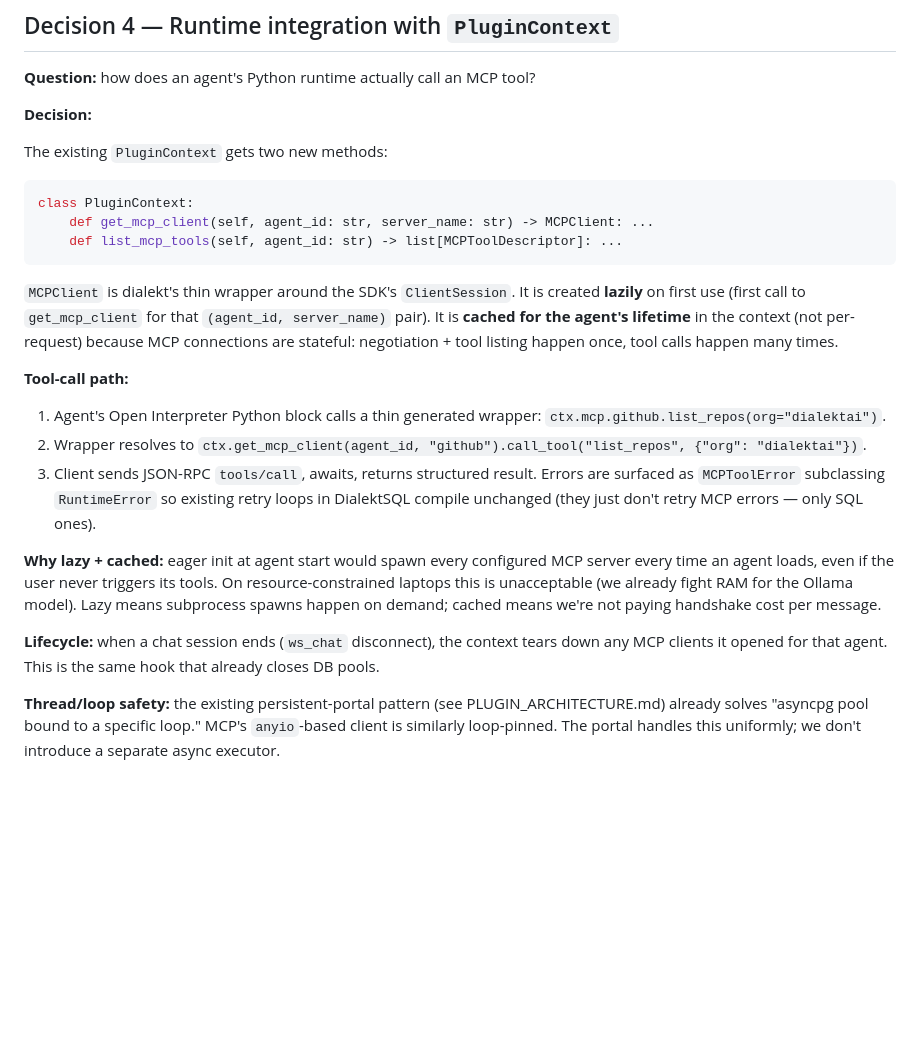
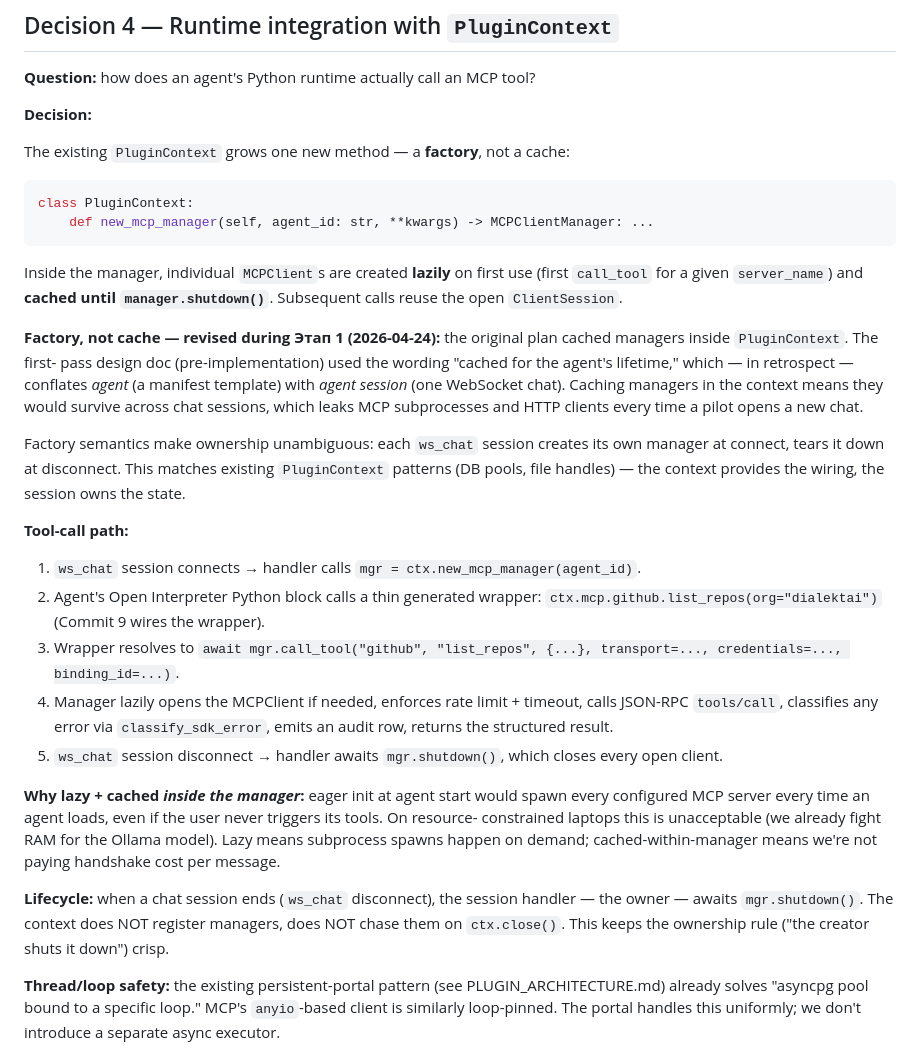
Before and after one commit to dialektai/dialektai, a Markdown page: docs/M2_MCP_DESIGN.md, the part around the change. Drawn GitHub-style; blank space fills up the shorter version.

Commit message:
docs(m2): revise Decision 4 — factory semantics for MCPClientManager
Reframe Decision 4 to match what Commit 7 actually shipped
(`ctx.new_mcp_manager(agent_id)` — factory, not cached).

The first-pass wording "cached for the agent's lifetime" in the
original design doc conflated two lifetimes:
  - agent = manifest template
  - agent session = one WebSocket chat
Caching managers inside PluginContext meant they would survive
across chat sessions and leak MCP subprocesses + HTTP clients.

Factory semantics fix this: each ws_chat handler owns its manager
and shuts it down on disconnect, matching the existing lifecycle
rule for DB pools and file handles ("creator shuts it down").

Lazy + cached still holds — just at a different layer. Inside each
manager, per-server MCPClients remain lazily opened and cached
until `manager.shutdown()`. Spawn cost avoided; handshake cost
amortized across tool calls in the same session.

The tool-call path section is rewritten with the six-step flow that
actually exists (session connects → ctx.new_mcp_manager → wrapper
→ mgr.call_tool → audit/rate/timeout inside manager → session
disconnects → mgr.shutdown()).

Signed-off-by: Dias <hello@dias.now>
Co-Authored-By: Claude Opus 4.7 (1M context) <noreply@anthropic.com>
Signed-off-by: Dias <hello@dias.now>

````diff
--- a/docs/M2_MCP_DESIGN.md
+++ b/docs/M2_MCP_DESIGN.md
@@ -199,42 +199,63 @@ MCP tool?
 
 **Decision:**
 
-The existing `PluginContext` gets two new methods:
+The existing `PluginContext` grows one new method — a **factory**,
+not a cache:
 
 ```python
 class PluginContext:
-    def get_mcp_client(self, agent_id: str, server_name: str) -> MCPClient: ...
-    def list_mcp_tools(self, agent_id: str) -> list[MCPToolDescriptor]: ...
+    def new_mcp_manager(self, agent_id: str, **kwargs) -> MCPClientManager: ...
 ```
 
-`MCPClient` is dialekt's thin wrapper around the SDK's `ClientSession`.
-It is created **lazily** on first use (first call to
-`get_mcp_client` for that `(agent_id, server_name)` pair). It is
-**cached for the agent's lifetime** in the context (not per-request)
-because MCP connections are stateful: negotiation + tool listing
-happen once, tool calls happen many times.
+Inside the manager, individual `MCPClient`s are created **lazily**
+on first use (first `call_tool` for a given `server_name`) and
+**cached until `manager.shutdown()`**. Subsequent calls reuse the
+open `ClientSession`.
+
+**Factory, not cache — revised during Этап 1 (2026-04-24):** the
+original plan cached managers inside `PluginContext`. The first-
+pass design doc (pre-implementation) used the wording "cached for
+the agent's lifetime," which — in retrospect — conflates *agent*
+(a manifest template) with *agent session* (one WebSocket chat).
+Caching managers in the context means they would survive across
+chat sessions, which leaks MCP subprocesses and HTTP clients every
+time a pilot opens a new chat.
+
+Factory semantics make ownership unambiguous: each `ws_chat` session
+creates its own manager at connect, tears it down at disconnect.
+This matches existing `PluginContext` patterns (DB pools, file
+handles) — the context provides the wiring, the session owns the
+state.
 
 **Tool-call path:**
 
-1. Agent's Open Interpreter Python block calls a thin generated
-   wrapper: `ctx.mcp.github.list_repos(org="dialektai")`.
-2. Wrapper resolves to `ctx.get_mcp_client(agent_id,
-   "github").call_tool("list_repos", {"org": "dialektai"})`.
-3. Client sends JSON-RPC `tools/call`, awaits, returns structured
-   result. Errors are surfaced as `MCPToolError` subclassing
-   `RuntimeError` so existing retry loops in DialektSQL compile
-   unchanged (they just don't retry MCP errors — only SQL ones).
+1. `ws_chat` session connects → handler calls
+   `mgr = ctx.new_mcp_manager(agent_id)`.
+2. Agent's Open Interpreter Python block calls a thin generated
+   wrapper: `ctx.mcp.github.list_repos(org="dialektai")` (Commit 9
+   wires the wrapper).
+3. Wrapper resolves to
+   `await mgr.call_tool("github", "list_repos", {...}, transport=...,
+   credentials=..., binding_id=...)`.
+4. Manager lazily opens the MCPClient if needed, enforces rate
+   limit + timeout, calls JSON-RPC `tools/call`, classifies any
+   error via `classify_sdk_error`, emits an audit row, returns
+   the structured result.
+5. `ws_chat` session disconnect → handler awaits `mgr.shutdown()`,
+   which closes every open client.
 
-**Why lazy + cached:** eager init at agent start would spawn every
-configured MCP server every time an agent loads, even if the user
-never triggers its tools. On resource-constrained laptops this is
-unacceptable (we already fight RAM for the Ollama model). Lazy
-means subprocess spawns happen on demand; cached means we're not
-paying handshake cost per message.
+**Why lazy + cached _inside the manager_:** eager init at agent
+start would spawn every configured MCP server every time an agent
+loads, even if the user never triggers its tools. On resource-
+constrained laptops this is unacceptable (we already fight RAM for
+the Ollama model). Lazy means subprocess spawns happen on demand;
+cached-within-manager means we're not paying handshake cost per
+message.
 
 **Lifecycle:** when a chat session ends (`ws_chat` disconnect), the
-context tears down any MCP clients it opened for that agent. This
-is the same hook that already closes DB pools.
+session handler — the owner — awaits `mgr.shutdown()`. The context
+does NOT register managers, does NOT chase them on `ctx.close()`.
+This keeps the ownership rule ("the creator shuts it down") crisp.
 
 **Thread/loop safety:** the existing persistent-portal pattern
 (see PLUGIN_ARCHITECTURE.md) already solves "asyncpg pool bound to
````
